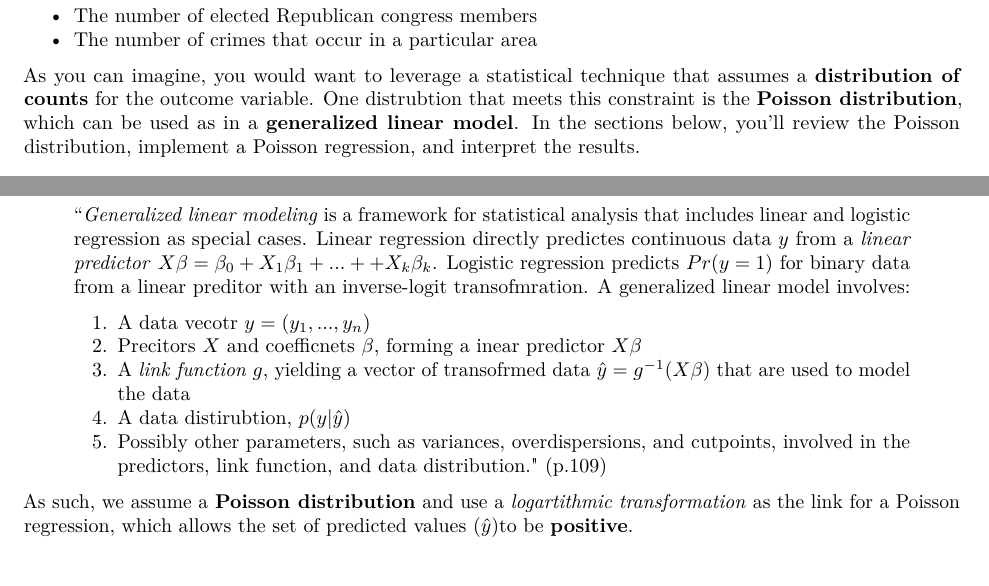
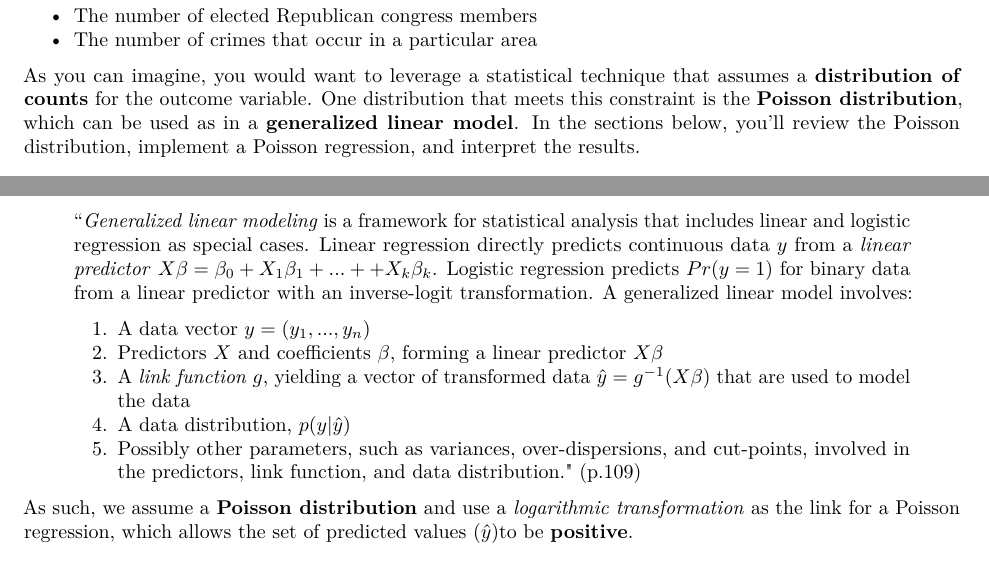
Before and after one commit to poojaram/linear-logistic-modelling, an R Markdown document (poisson.Rmd): two parts of pages 1 and 3 of 9 before the commit and two parts of pages 1 and 3 of 8 after it, joined at a grey line, cut so that both start at the same text. The pictures show the output file poisson.pdf that the author committed with the source.

Commit message:
Fix poisson typos

```diff
--- a/poisson.Rmd
+++ b/poisson.Rmd
@@ -14,7 +14,7 @@ In this learning module, you'll be familiarized with **Poisson Regression** as a
 - The number of elected Republican congress members
 - The number of crimes that occur in a particular area
 
-As you can imagine, you would want to leverage a statistical technique that assumes a **distribution of counts** for the outcome variable. One distrubtion that meets this constraint is the **Poisson distribution**, which can be used as in a **generalized linear model**. In the sections below, you'll review the Poisson distribution, implement a Poisson regression, and interpret the results.
+As you can imagine, you would want to leverage a statistical technique that assumes a **distribution of counts** for the outcome variable. One distribution that meets this constraint is the **Poisson distribution**, which can be used as in a **generalized linear model**. In the sections below, you'll review the Poisson distribution, implement a Poisson regression, and interpret the results.
 
 ## Resoures
 You may find the following resources helpful in learning about Poisson regression:
@@ -60,16 +60,16 @@ Similarly to Logistic regression, the coefficients (betas) are obtained through
 ## Generalized Linear Models
 As noted above, Poisson models are in the family of Generalized Linear Models. The following excerpt from [this book](https://www.amazon.com/Analysis-Regression-Multilevel-Hierarchical-Models/dp/052168689X) describes them well:
 
->"_Generalized linear modeling_ is a framework for statistical analysis that includes linear and logistic regression as special cases. Linear regression directly predictes continuous data $y$ from a _linear predictor_ $X\beta = {\beta}_0 + {X}_{1}{\beta}_1 + ... + + {X}_{k}{\beta}_k$. Logistic regression predicts $Pr(y = 1)$ for binary data from a linear preditor with an inverse-logit transofmration. A generalized linear model involves:
+>"_Generalized linear modeling_ is a framework for statistical analysis that includes linear and logistic regression as special cases. Linear regression directly predicts continuous data $y$ from a _linear predictor_ $X\beta = {\beta}_0 + {X}_{1}{\beta}_1 + ... + + {X}_{k}{\beta}_k$. Logistic regression predicts $Pr(y = 1)$ for binary data from a linear predictor with an inverse-logit transformation. A generalized linear model involves:
 
->1. A data vecotr $y = (y_1, ..., y_n)$
-2. Precitors $X$ and coefficnets $\beta$, forming a inear predictor $X\beta$
-3. A _link function $g$_, yielding a vector of transofrmed data $\hat { y} ={ g }^{  -1}(X\beta)$ that are used to model the data
-4. A data distirubtion, $p(y|\hat{y})$
-5. Possibly other parameters, such as variances, overdispersions, and cutpoints,
+>1. A data vector $y = (y_1, ..., y_n)$
+2. Predictors $X$ and coefficients $\beta$, forming a linear predictor $X\beta$
+3. A _link function $g$_, yielding a vector of transformed data $\hat { y} ={ g }^{  -1}(X\beta)$ that are used to model the data
+4. A data distribution, $p(y|\hat{y})$
+5. Possibly other parameters, such as variances, over-dispersions, and cut-points,
 involved in the predictors, link function, and data distribution." (p.109)
 
-As such, we assume a **Poisson distribution** and use a _logartithmic transformation_ as the link for a Poisson regression, which allows the set of predicted values ($\hat{y}$)to be **positive**.
+As such, we assume a **Poisson distribution** and use a _logarithmic transformation_ as the link for a Poisson regression, which allows the set of predicted values ($\hat{y}$)to be **positive**.
 
 ## Implementation
 Implementing a Poisson model in R or Python is a straightforward procedure. Using the generalized linear model function (`glm`), a model can be easily declared:
```
Also changed, not shown: poisson.pdf, poisson.Rmd (6 more changed lines).
